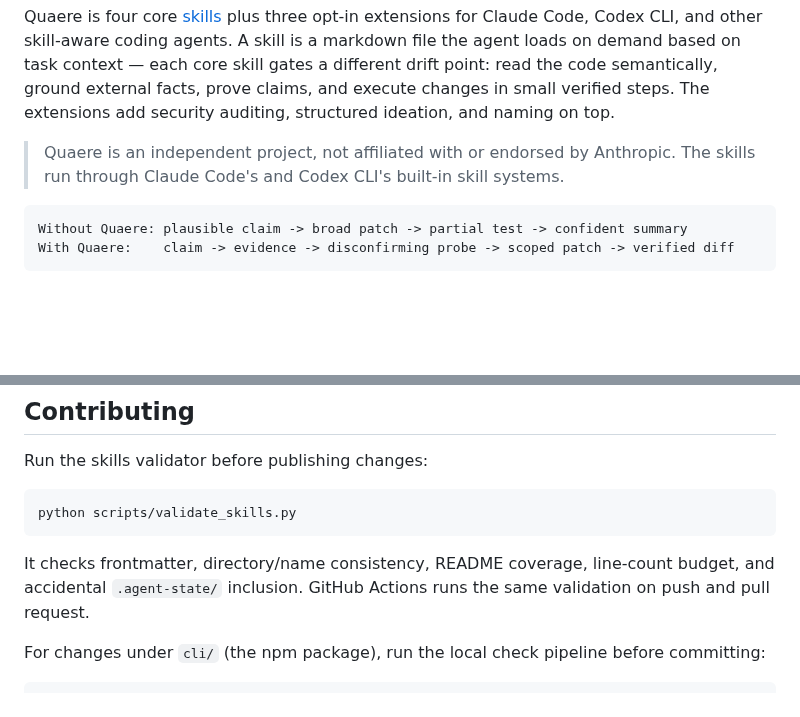
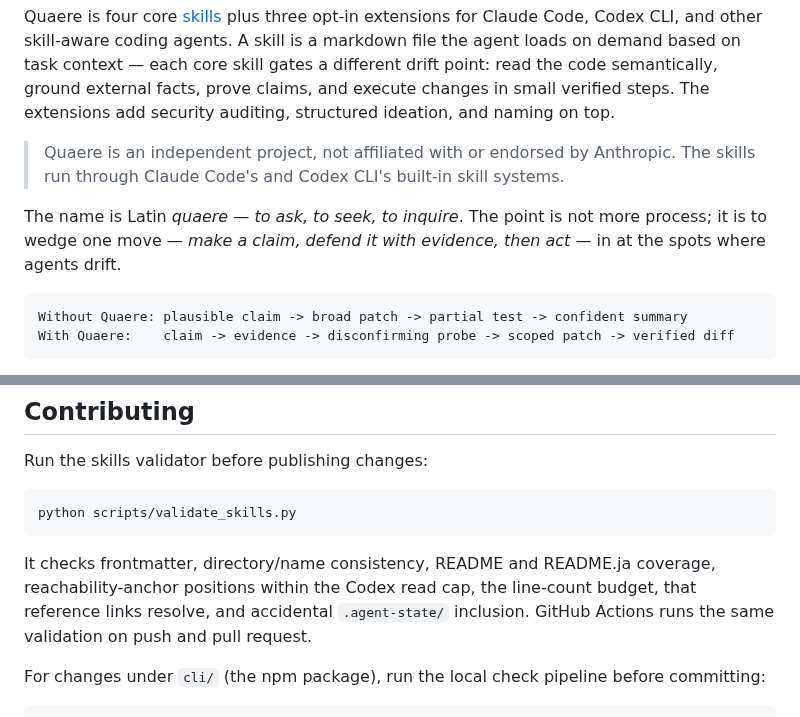
Before and after one commit to haru0416-dev/quaere, a Markdown page: README.md, 2 parts joined by grey strips. Rendered like a GitHub page; blank space fills up the shorter version.

````diff
--- a/README.md
+++ b/README.md
@@ -11,6 +11,8 @@ Coding agents rarely fail by saying "I do not know." They fail by sounding finis
 Quaere is four core [skills](https://docs.claude.com/en/docs/claude-code/skills) plus three opt-in extensions for Claude Code, Codex CLI, and other skill-aware coding agents. A skill is a markdown file the agent loads on demand based on task context — each core skill gates a different drift point: read the code semantically, ground external facts, prove claims, and execute changes in small verified steps. The extensions add security auditing, structured ideation, and naming on top.
 
 > Quaere is an independent project, not affiliated with or endorsed by Anthropic. The skills run through Claude Code's and Codex CLI's built-in skill systems.
+
+The name is Latin *quaere* — *to ask, to seek, to inquire*. The point is not more process; it is to wedge one move — *make a claim, defend it with evidence, then act* — in at the spots where agents drift.
 
 ```text
 Without Quaere: plausible claim -> broad patch -> partial test -> confident summary
@@ -221,7 +223,7 @@ Run the skills validator before publishing changes:
 python scripts/validate_skills.py
 ```
 
-It checks frontmatter, directory/name consistency, README coverage, line-count budget, and accidental `.agent-state/` inclusion. GitHub Actions runs the same validation on push and pull request.
+It checks frontmatter, directory/name consistency, README and README.ja coverage, reachability-anchor positions within the Codex read cap, the line-count budget, that reference links resolve, and accidental `.agent-state/` inclusion. GitHub Actions runs the same validation on push and pull request.
 
 For changes under `cli/` (the npm package), run the local check pipeline before committing:
 
````
Also changed, not shown: README.ja.md (+11 -6 lines).
